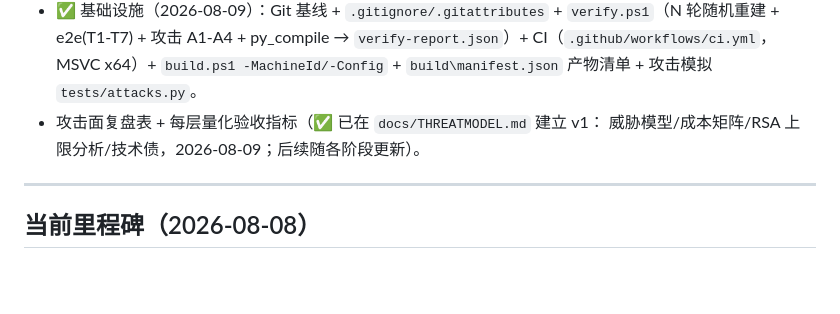
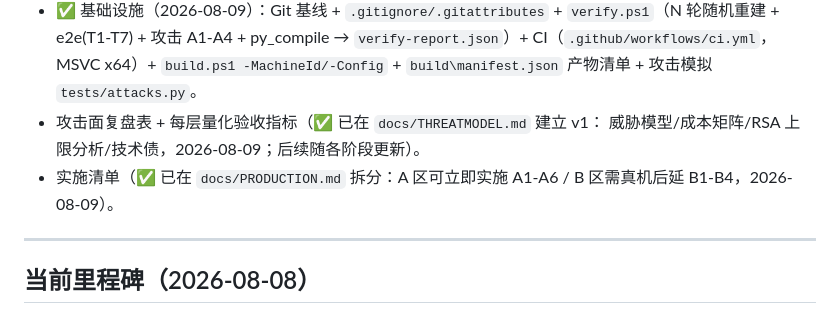
Before and after one commit to auui-LDAH/ShardVase, a Markdown page: docs/ROADMAP.md, the part around the change. Drawn GitHub-style; blank space fills up the shorter version.

Commit message:
docs: add PRODUCTION.md implementation plan (A: now / B: defer behind real machine)

```diff
--- a/docs/ROADMAP.md
+++ b/docs/ROADMAP.md
@@ -52,6 +52,8 @@
   攻击模拟 `tests/attacks.py`。
 - 攻击面复盘表 + 每层量化验收指标（✅ 已在 `docs/THREATMODEL.md` 建立 v1：
   威胁模型/成本矩阵/RSA 上限分析/技术债，2026-08-09；后续随各阶段更新）。
+- 实施清单（✅ 已在 `docs/PRODUCTION.md` 拆分：A 区可立即实施 A1-A6 /
+  B 区需真机后延 B1-B4，2026-08-09）。
 
 ---
 
```
Also changed, not shown: docs/PLAN.md (+1 -0 lines), docs/PRODUCTION.md (added, +87 -0 lines).
